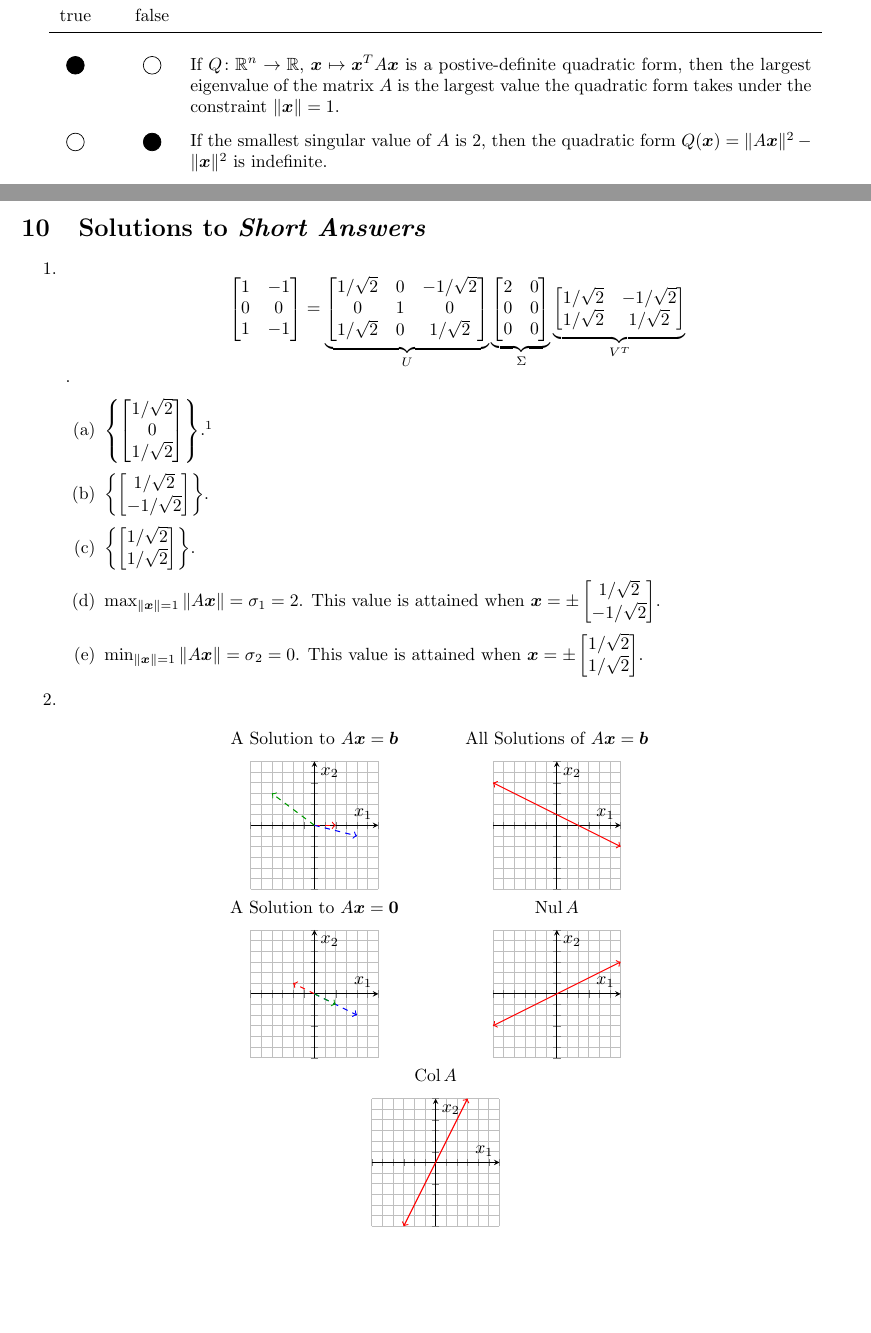
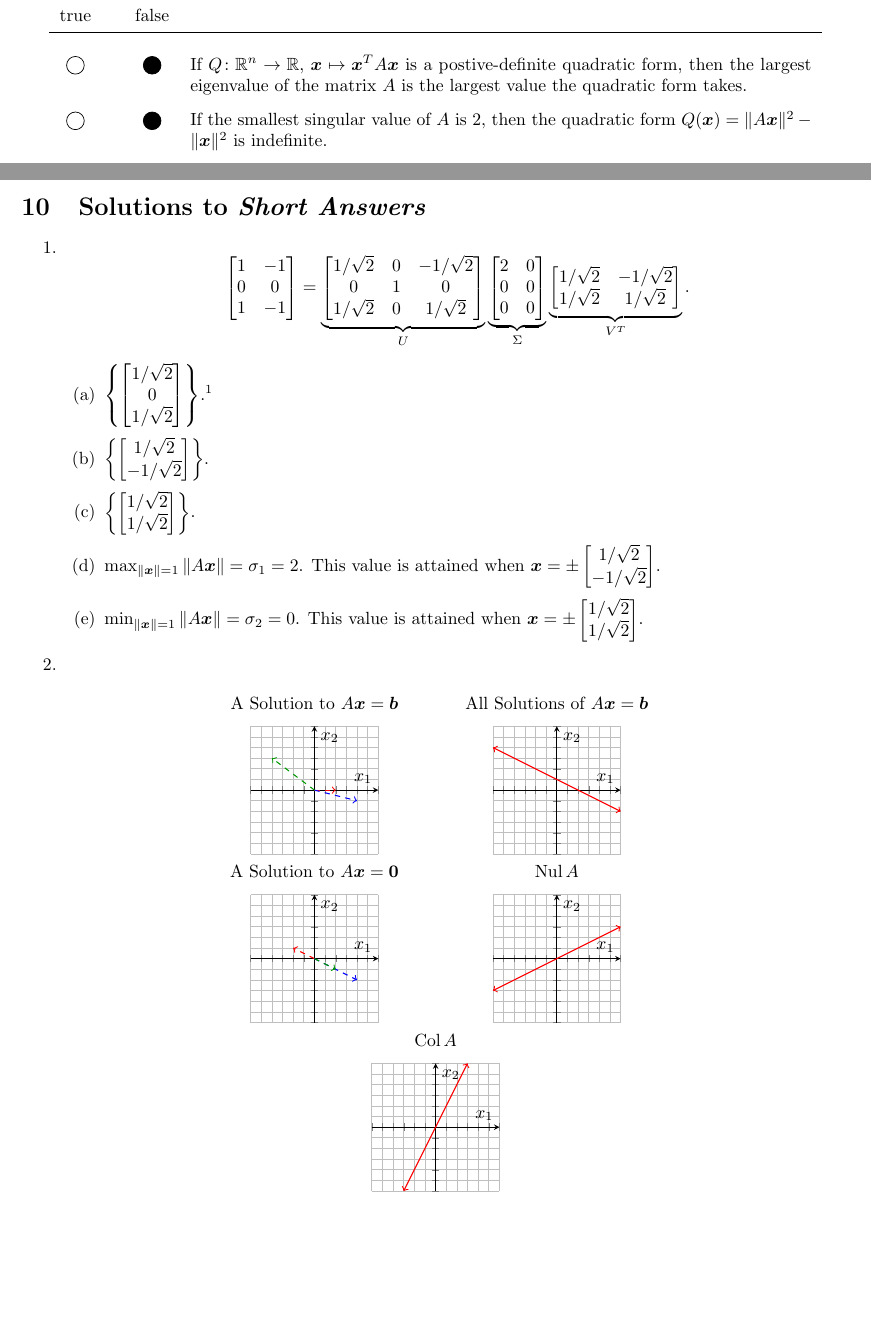
Before and after one commit to ahmedaddous/PLUS-Session, a LaTeX problem sheet (Final Exam Review/final-review.tex, which reads Final Exam Review/solutions.tex): two parts of pages 5 and 7 of 7, joined at a grey line, cut so that both start at the same text. Compiled offline with pdfLaTeX.

Commit message:
Edited question from final review

```diff
--- a/Final Exam Review/solutions.tex
+++ b/Final Exam Review/solutions.tex
@@ -6,9 +6,8 @@
 		\begin{tabular}{c@{\hspace{2.5em}}cp{0.75\textwidth}}
 			true & false & \\
 			\specialrule{\lightrulewidth}{0.25em}{1.25em}
-			\dbubble & \bubble & If \(Q \colon \mathbb{R}^n \to \mathbb{R},\) \(\vec{x} \mapsto \vec{x}^TA\vec{x}\) is a postive-definite quadratic
-						      form, then the largest eigenvalue of the matrix \(A\) is the largest value the quadratic form takes under the
-						      constraint \(\|\vec{x}\| = 1\). \\[0.75em]
+			\bubble & \dbubble & If \(Q \colon \mathbb{R}^n \to \mathbb{R},\) \(\vec{x} \mapsto \vec{x}^TA\vec{x}\) is a postive-definite quadratic
+						      form, then the largest eigenvalue of the matrix \(A\) is the largest value the quadratic form takes. \\[0.75em]
 			\bubble & \dbubble & If the smallest singular value of \(A\) is 2, then the quadratic form \(Q(\vec{x}) = \|A\vec{x}\|^2 - \|\vec{x}\|^2\) is
 						      indefinite. \\[0.75em]
 			\dbubble & \bubble & If \(P \in \mathbb{R}^{m \times m}\) is an orthogonal matrix, then \(A \in \mathbb{R}^{m \times n}\) and
@@ -94,7 +93,7 @@
 \section{Solutions to \textit{Short Answers}}
 \begin{enumerate}
 	\item
-	\[\begin{bmatrix}1 & -1 \\ 0 & 0 \\ 1 & -1\end{bmatrix} = \underbrace{\begin{bmatrix}1/\sqrt{2} & 0  & -1/\sqrt{2} \\ 0 & 1 & 0 \\ 1/\sqrt{2} & 0 & 1/\sqrt{2}\end{bmatrix}}_U \underbrace{\begin{bmatrix}2 & 0 \\ 0 & 0 \\ 0 & 0\end{bmatrix}}_\Sigma\underbrace{\begin{bmatrix}1/\sqrt{2} & -1/\sqrt{2} \\ 1/\sqrt{2} & 1/\sqrt{2}\end{bmatrix}}_{V^T}\].
+	\[\begin{bmatrix}1 & -1 \\ 0 & 0 \\ 1 & -1\end{bmatrix} = \underbrace{\begin{bmatrix}1/\sqrt{2} & 0  & -1/\sqrt{2} \\ 0 & 1 & 0 \\ 1/\sqrt{2} & 0 & 1/\sqrt{2}\end{bmatrix}}_U \underbrace{\begin{bmatrix}2 & 0 \\ 0 & 0 \\ 0 & 0\end{bmatrix}}_\Sigma\underbrace{\begin{bmatrix}1/\sqrt{2} & -1/\sqrt{2} \\ 1/\sqrt{2} & 1/\sqrt{2}\end{bmatrix}}_{V^T}.\]
 		\begin{enumerate}
 			\item \(\left\{ \begin{bmatrix}1/\sqrt{2} \\ 0 \\ 1/\sqrt{2}\end{bmatrix} \right\}\).\footnote{In general, if \(\rank A = r\), then the first \(r\)
 				 columns of \(U\) are form an orthonormal basis for the column space. The first \(r\) columns of \(V\) would also form an orthonormal
```
Also changed, not shown: Final Exam Review/final-review.tex (+1 -2 lines), Final Exam Review/final-review.pdf, 1 other file.
